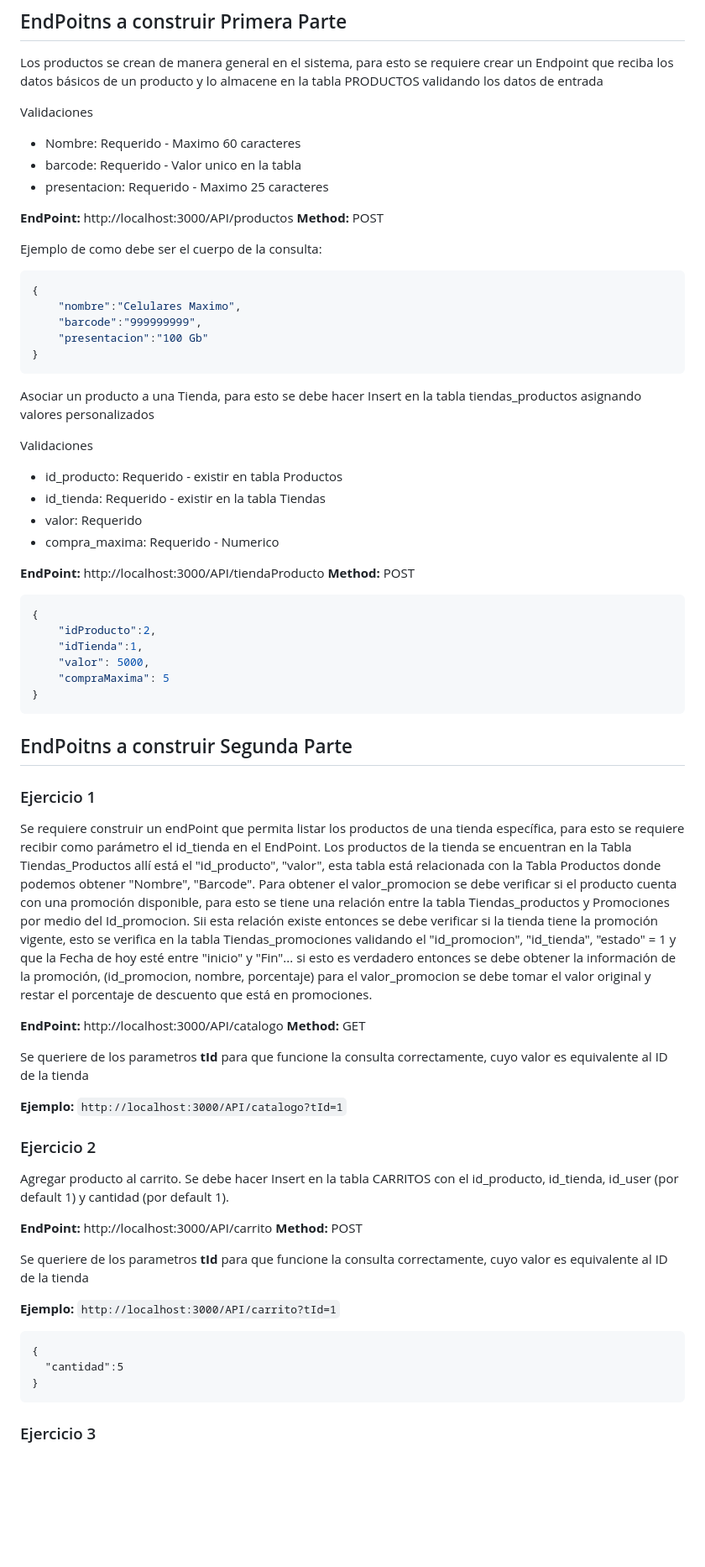
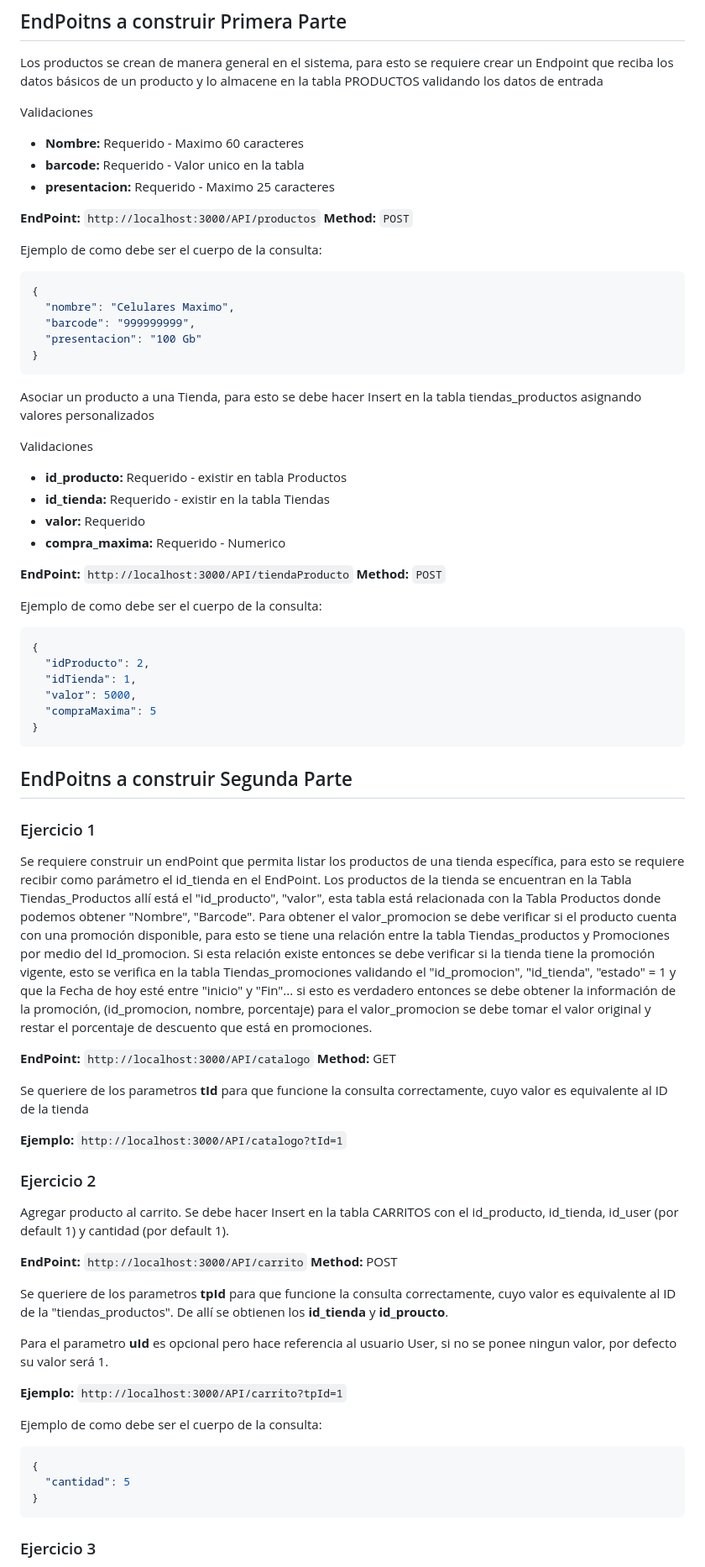
Before and after one commit to Megasorfer20/Esteban-Dario-Ruiz-Paredes-Prueba-Node, a Markdown page: readme.md, the part around one of its changes. Shown at 84% size. Rendered like a GitHub page; blank space fills up the shorter version.

````diff
--- a/readme.md
+++ b/readme.md
@@ -7,20 +7,19 @@ los datos básicos de un producto y lo almacene en la tabla PRODUCTOS validando
 
 Validaciones
 
-- Nombre: Requerido - Maximo 60 caracteres
-- barcode: Requerido - Valor unico en la tabla
-- presentacion: Requerido - Maximo 25 caracteres
+- **Nombre:** Requerido - Maximo 60 caracteres
+- **barcode:** Requerido - Valor unico en la tabla
+- **presentacion:** Requerido - Maximo 25 caracteres
 
-**EndPoint:**  http://localhost:3000/API/productos **Method:** POST
-
+**EndPoint:** ```http://localhost:3000/API/productos``` **Method:** ``POST``
 
 Ejemplo de como debe ser el cuerpo de la consulta:
 
 ```json
 {
-    "nombre":"Celulares Maximo",
-    "barcode":"999999999",
-    "presentacion":"100 Gb"
+  "nombre": "Celulares Maximo",
+  "barcode": "999999999",
+  "presentacion": "100 Gb"
 }
 ```
 
@@ -29,58 +28,53 @@ valores personalizados
 
 Validaciones
 
-- id_producto: Requerido - existir en tabla Productos
-- id_tienda: Requerido - existir en la tabla Tiendas
-- valor: Requerido
-- compra_maxima: Requerido - Numerico
+- **id_producto:** Requerido - existir en tabla Productos
+- **id_tienda:** Requerido - existir en la tabla Tiendas
+- **valor:** Requerido
+- **compra_maxima:** Requerido - Numerico
 
-**EndPoint:**  http://localhost:3000/API/tiendaProducto **Method:** POST
+**EndPoint:** `http://localhost:3000/API/tiendaProducto` **Method:** ``POST``
+
+Ejemplo de como debe ser el cuerpo de la consulta:
 
 ```json
 {
-    "idProducto":2,
-    "idTienda":1,
-    "valor": 5000,
-    "compraMaxima": 5
+  "idProducto": 2,
+  "idTienda": 1,
+  "valor": 5000,
+  "compraMaxima": 5
 }
 ```
+
 ## EndPoitns a construir Segunda Parte
 
 ### Ejercicio 1
 
-Se requiere construir un endPoint que permita listar los productos de una tienda específica, para esto se
-requiere recibir como parámetro el id_tienda en el EndPoint.
-Los productos de la tienda se encuentran en la Tabla Tiendas_Productos allí está el "id_producto", "valor",
-esta tabla está relacionada con la Tabla Productos donde podemos obtener "Nombre", "Barcode".
-Para obtener el valor_promocion se debe verificar si el producto cuenta con una promoción disponible, para
-esto se tiene una relación entre la tabla Tiendas_productos y Promociones por medio del Id_promocion.
-Sii esta relación existe entonces se debe verificar si la tienda tiene la promoción vigente, esto se verifica en la
-tabla Tiendas_promociones validando el "id_promocion", "id_tienda", "estado" = 1 y que la Fecha de hoy
-esté entre "inicio" y "Fin"...
-si esto es verdadero entonces se debe obtener la información de la promoción, (id_promocion, nombre,
-porcentaje) para el valor_promocion se debe tomar el valor original y restar el porcentaje de descuento que
-está en promociones.
+Se requiere construir un endPoint que permita listar los productos de una tienda específica, para esto se requiere recibir como parámetro el id_tienda en el EndPoint. Los productos de la tienda se encuentran en la Tabla Tiendas_Productos allí está el "id_producto", "valor", esta tabla está relacionada con la Tabla Productos donde podemos obtener "Nombre", "Barcode". Para obtener el valor_promocion se debe verificar si el producto cuenta con una promoción disponible, para esto se tiene una relación entre la tabla Tiendas_productos y Promociones por medio del Id_promocion. Si esta relación existe entonces se debe verificar si la tienda tiene la promoción vigente, esto se verifica en la tabla Tiendas_promociones validando el "id_promocion", "id_tienda", "estado" = 1 y que la Fecha de hoy esté entre "inicio" y "Fin"... si esto es verdadero entonces se debe obtener la información de la promoción, (id_promocion, nombre, porcentaje) para el valor_promocion se debe tomar el valor original y restar el porcentaje de descuento que está en promociones.
 
-**EndPoint:**  http://localhost:3000/API/catalogo **Method:** GET
+**EndPoint:** `http://localhost:3000/API/catalogo` **Method:** GET
 
 Se queriere de los parametros **tId** para que funcione la consulta correctamente, cuyo valor es equivalente al ID de la tienda
 
-**Ejemplo:** ``` http://localhost:3000/API/catalogo?tId=1 ```
-
+**Ejemplo:** `http://localhost:3000/API/catalogo?tId=1`
 
 ### Ejercicio 2
 
 Agregar producto al carrito. Se debe hacer Insert en la tabla CARRITOS con el id_producto, id_tienda, id_user (por default 1) y cantidad (por default 1).
 
-**EndPoint:**  http://localhost:3000/API/carrito **Method:** POST
+**EndPoint:** `http://localhost:3000/API/carrito` **Method:** POST
 
-Se queriere de los parametros **tId** para que funcione la consulta correctamente, cuyo valor es equivalente al ID de la tienda
+Se queriere de los parametros **tpId** para que funcione la consulta correctamente, cuyo valor es equivalente al ID de la "tiendas_productos". De allí se obtienen los **id_tienda** y **id_proucto**.
 
-**Ejemplo:** ``` http://localhost:3000/API/carrito?tId=1 ```
+Para el parametro **uId** es opcional pero hace referencia al usuario User, si no se ponee ningun valor, por defecto su valor será 1.
 
-```
+**Ejemplo:** `http://localhost:3000/API/carrito?tpId=1`
+
+Ejemplo de como debe ser el cuerpo de la consulta:
+
+```json
 {
-  "cantidad":5
+  "cantidad": 5
 }
 ```
 
````
Also changed, not shown: other parts of readme.md (+42 -28 lines).
